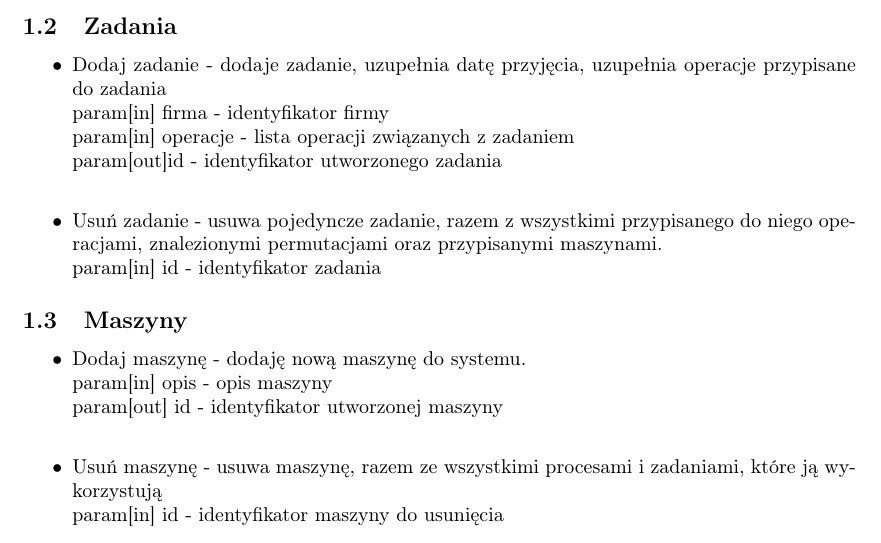
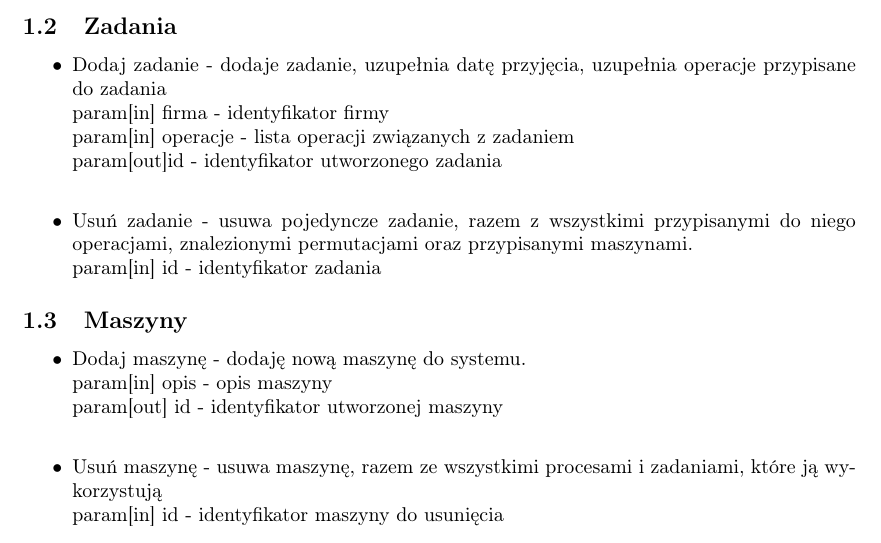
Before and after one commit to abalawender/bazy, a LaTeX document (opis.tex): part of page 2 of 3, cut so that both start at the same text. Compiled offline with pdfLaTeX.

Commit message:
przypisanego -> przypisanymi

```diff
--- a/opis.tex
+++ b/opis.tex
@@ -78,7 +78,7 @@
         param[in] firma - identyfikator firmy                       \\
         param[in] operacje - lista operacji związanych z~zadaniem   \\
         param[out]id - identyfikator utworzonego zadania            \\
-    \item Usuń zadanie - usuwa pojedyncze zadanie, razem z wszystkimi przypisanego do niego operacjami, znalezionymi permutacjami oraz przypisanymi maszynami.             \\
+    \item Usuń zadanie - usuwa pojedyncze zadanie, razem z wszystkimi przypisanymi do niego operacjami, znalezionymi permutacjami oraz przypisanymi maszynami.             \\
         param[in] id - identyfikator zadania
 \end{itemize}
 
```
